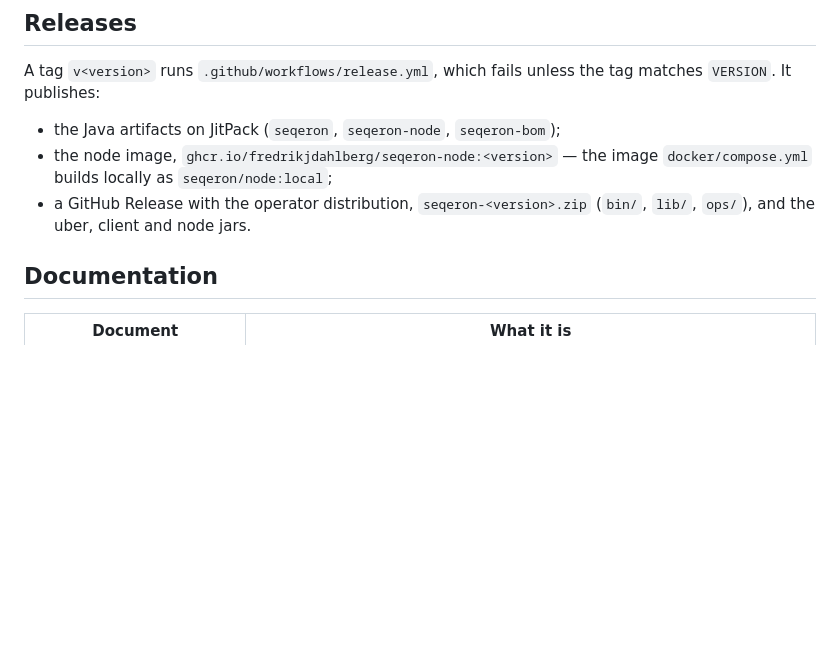
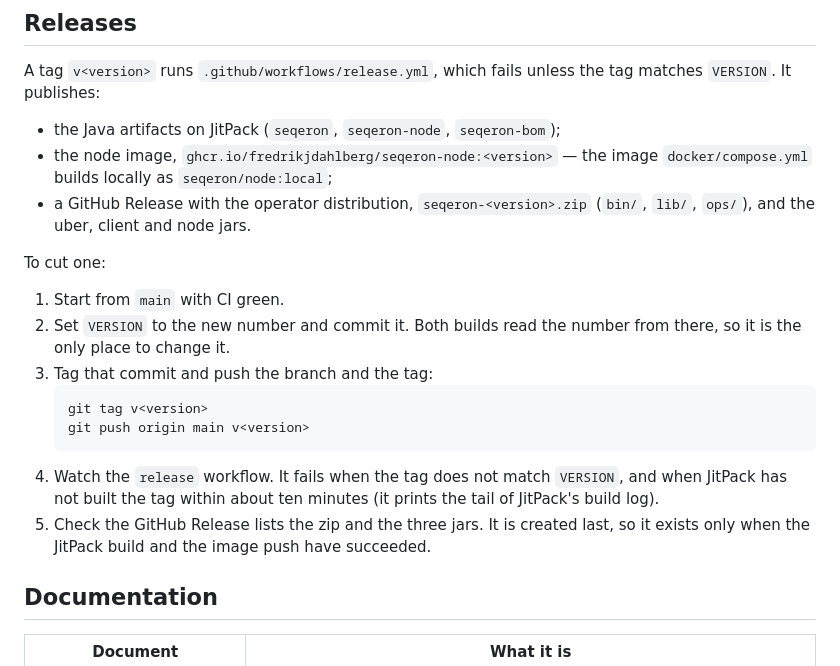
Before and after one commit to FredrikJDahlberg/seqeron, a Markdown page: README.md, the part around the change. Rendered like a GitHub page; blank space fills up the shorter version.

Commit message:
Release procedure

````diff
--- a/README.md
+++ b/README.md
@@ -477,6 +477,21 @@ It publishes:
 - a GitHub Release with the operator distribution, `seqeron-<version>.zip` (`bin/`, `lib/`, `ops/`),
   and the uber, client and node jars.
 
+To cut one:
+
+1. Start from `main` with CI green.
+2. Set `VERSION` to the new number and commit it. Both builds read the number from there, so it is the
+   only place to change it.
+3. Tag that commit and push the branch and the tag:
+   ```bash
+   git tag v<version>
+   git push origin main v<version>
+   ```
+4. Watch the `release` workflow. It fails when the tag does not match `VERSION`, and when JitPack has not
+   built the tag within about ten minutes (it prints the tail of JitPack's build log).
+5. Check the GitHub Release lists the zip and the three jars. It is created last, so it exists only
+   when the JitPack build and the image push have succeeded.
+
 ## Documentation
 
 | Document | What it is |
````
Also changed, not shown: doc/package.md (+41 -0 lines).
